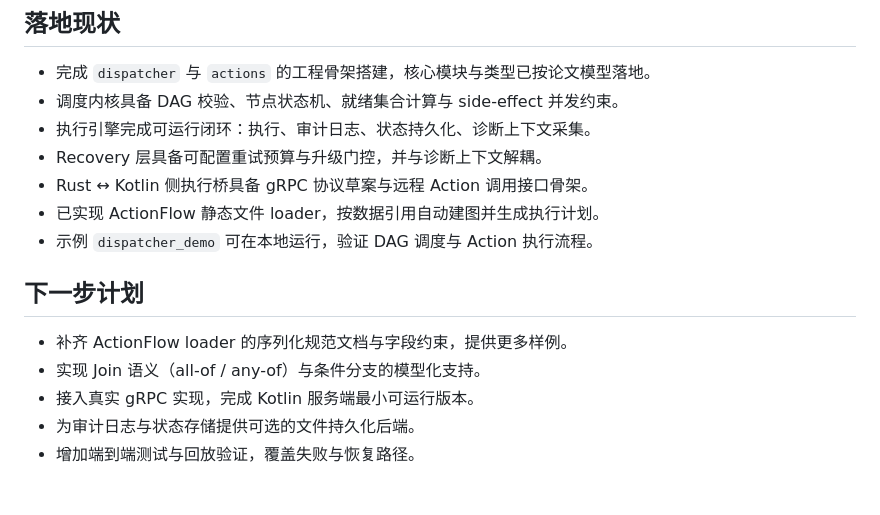
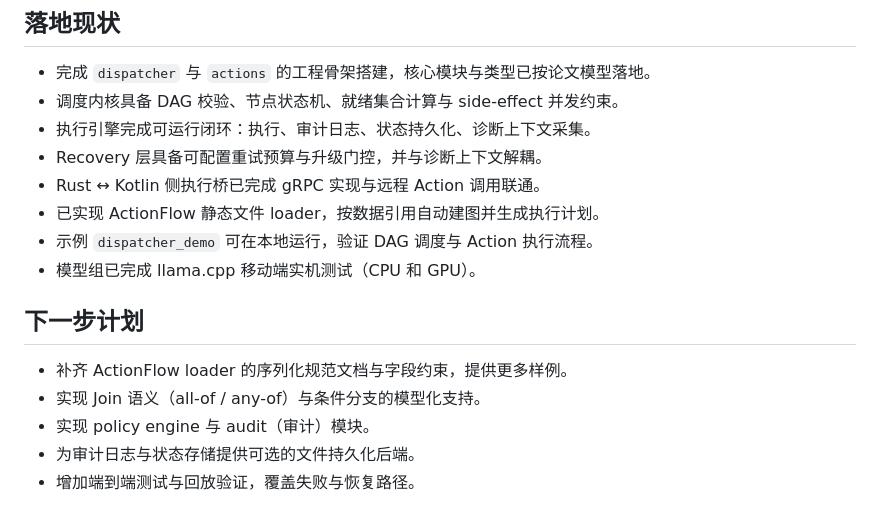
Before and after one commit to OSH-2026/agent_runtime, a Markdown page: README.md, the part around the change. Drawn GitHub-style.

Commit message:
docs: update README to reflect completion of gRPC implementation and testing status

```diff
--- a/README.md
+++ b/README.md
@@ -31,15 +31,16 @@ agent_runtime/
 - 调度内核具备 DAG 校验、节点状态机、就绪集合计算与 side-effect 并发约束。
 - 执行引擎完成可运行闭环：执行、审计日志、状态持久化、诊断上下文采集。
 - Recovery 层具备可配置重试预算与升级门控，并与诊断上下文解耦。
-- Rust ↔ Kotlin 侧执行桥具备 gRPC 协议草案与远程 Action 调用接口骨架。
+- Rust ↔ Kotlin 侧执行桥已完成 gRPC 实现与远程 Action 调用联通。
 - 已实现 ActionFlow 静态文件 loader，按数据引用自动建图并生成执行计划。
 - 示例 `dispatcher_demo` 可在本地运行，验证 DAG 调度与 Action 执行流程。
+- 模型组已完成 llama.cpp 移动端实机测试（CPU 和 GPU）。
 
 ## 下一步计划
 
 - 补齐 ActionFlow loader 的序列化规范文档与字段约束，提供更多样例。
 - 实现 Join 语义（all-of / any-of）与条件分支的模型化支持。
-- 接入真实 gRPC 实现，完成 Kotlin 服务端最小可运行版本。
+- 实现 policy engine 与 audit（审计）模块。
 - 为审计日志与状态存储提供可选的文件持久化后端。
 - 增加端到端测试与回放验证，覆盖失败与恢复路径。
 
```
